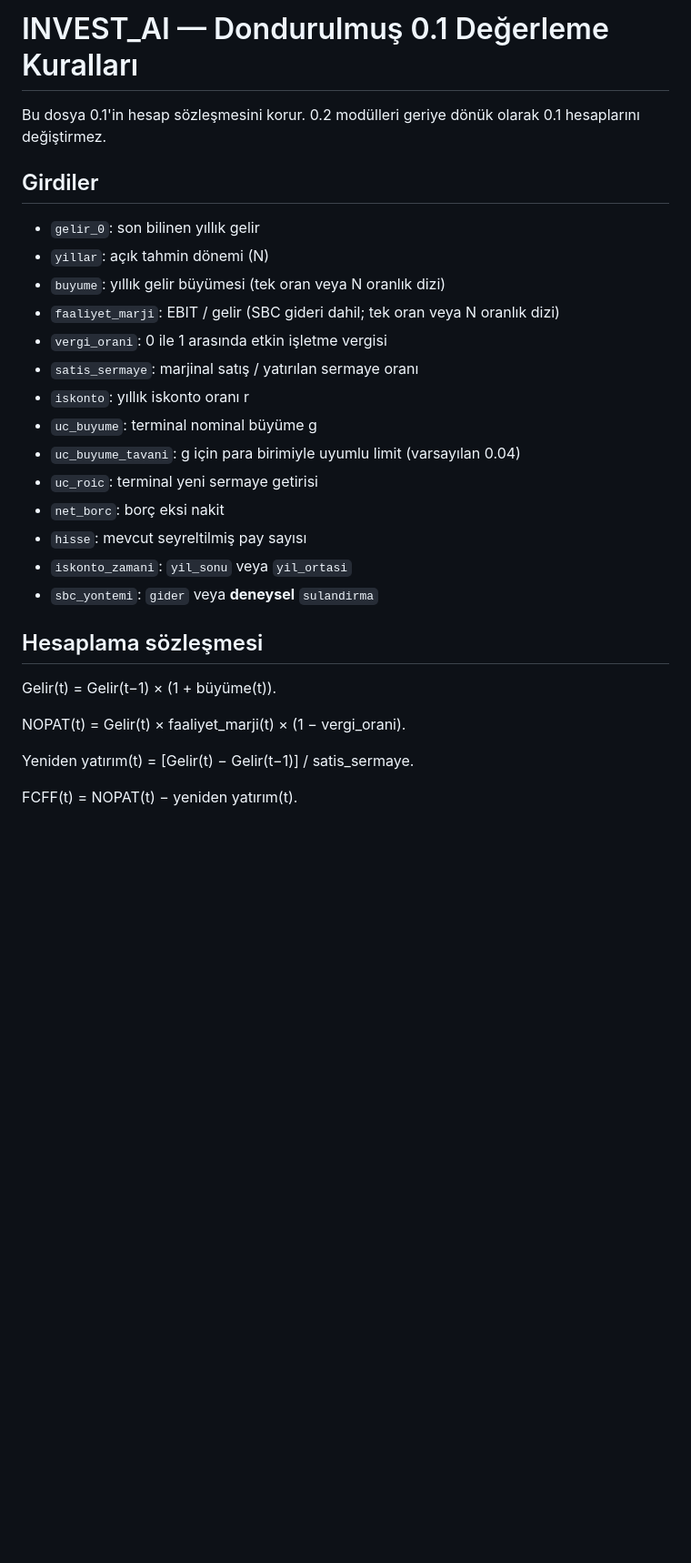
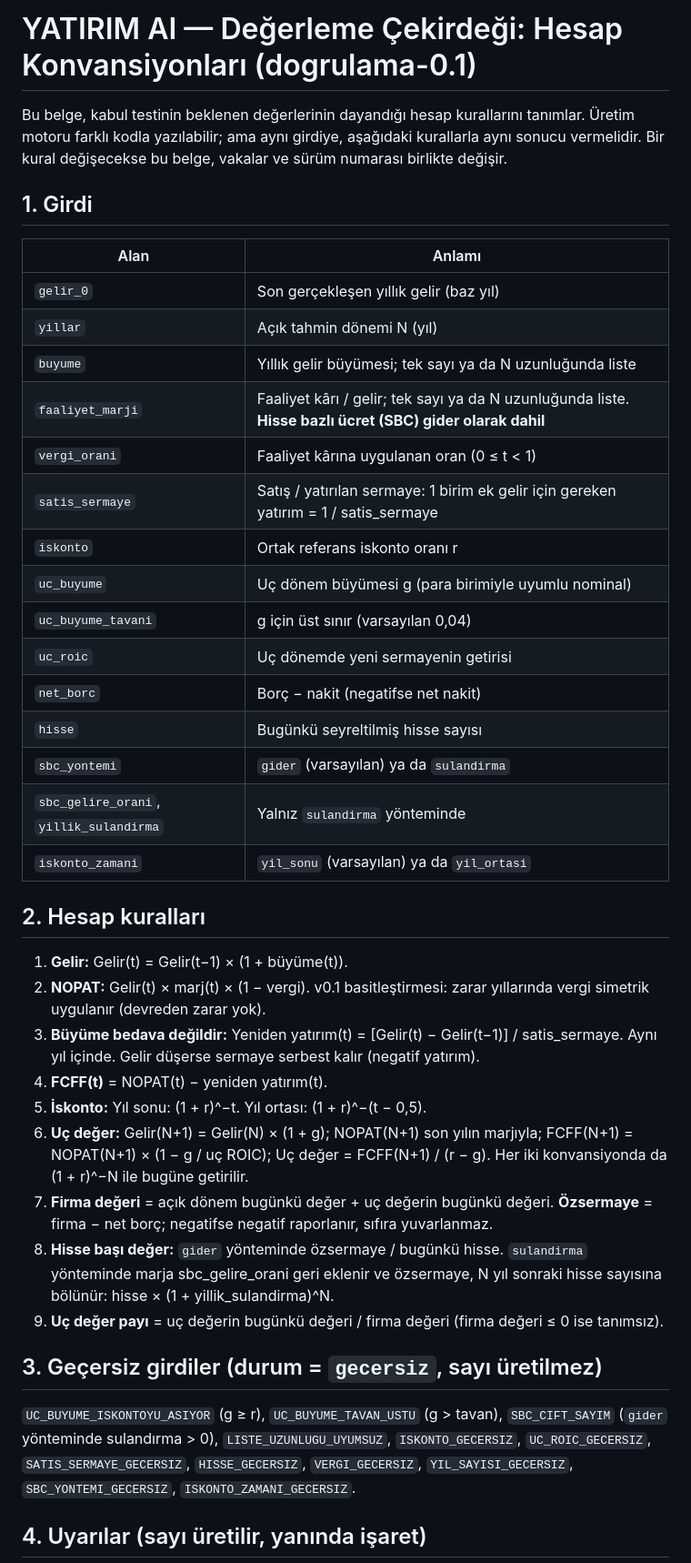
Before and after one commit to Marvell83/INVEST_AI, a Markdown page: dogrulama/KONVANSIYONLAR.md, the part around one of its changes. Shown at 91% size. Rendered like a GitHub page; blank space fills up the shorter version.

```diff
--- a/dogrulama/KONVANSIYONLAR.md
+++ b/dogrulama/KONVANSIYONLAR.md
@@ -1,31 +1,42 @@
-# INVEST_AI — Dondurulmuş 0.1 Değerleme Kuralları
+# YATIRIM AI — Değerleme Çekirdeği: Hesap Konvansiyonları (dogrulama-0.1)
 
-Bu dosya 0.1'in hesap sözleşmesini korur. 0.2 modülleri geriye dönük olarak 0.1 hesaplarını değiştirmez.
+Bu belge, kabul testinin beklenen değerlerinin dayandığı hesap kurallarını tanımlar. Üretim motoru farklı kodla yazılabilir; ama aynı girdiye, aşağıdaki kurallarla aynı sonucu vermelidir. Bir kural değişecekse bu belge, vakalar ve sürüm numarası birlikte değişir.
 
-## Girdiler
+## 1. Girdi
 
-- `gelir_0`: son bilinen yıllık gelir
-- `yillar`: açık tahmin dönemi (N)
-- `buyume`: yıllık gelir büyümesi (tek oran veya N oranlık dizi)
-- `faaliyet_marji`: EBIT / gelir (SBC gideri dahil; tek oran veya N oranlık dizi)
-- `vergi_orani`: 0 ile 1 arasında etkin işletme vergisi
-- `satis_sermaye`: marjinal satış / yatırılan sermaye oranı
-- `iskonto`: yıllık iskonto oranı r
-- `uc_buyume`: terminal nominal büyüme g
-- `uc_buyume_tavani`: g için para birimiyle uyumlu limit (varsayılan 0.04)
-- `uc_roic`: terminal yeni sermaye getirisi
-- `net_borc`: borç eksi nakit
-- `hisse`: mevcut seyreltilmiş pay sayısı
-- `iskonto_zamani`: `yil_sonu` veya `yil_ortasi`
-- `sbc_yontemi`: `gider` veya **deneysel** `sulandirma`
+| Alan | Anlamı |
+| --- | --- |
+| `gelir_0` | Son gerçekleşen yıllık gelir (baz yıl) |
+| `yillar` | Açık tahmin dönemi N (yıl) |
+| `buyume` | Yıllık gelir büyümesi; tek sayı ya da N uzunluğunda liste |
+| `faaliyet_marji` | Faaliyet kârı / gelir; tek sayı ya da N uzunluğunda liste. **Hisse bazlı ücret (SBC) gider olarak dahil** |
+| `vergi_orani` | Faaliyet kârına uygulanan oran (0 ≤ t < 1) |
+| `satis_sermaye` | Satış / yatırılan sermaye: 1 birim ek gelir için gereken yatırım = 1 / satis_sermaye |
+| `iskonto` | Ortak referans iskonto oranı r |
+| `uc_buyume` | Uç dönem büyümesi g (para birimiyle uyumlu nominal) |
+| `uc_buyume_tavani` | g için üst sınır (varsayılan 0,04) |
+| `uc_roic` | Uç dönemde yeni sermayenin getirisi |
+| `net_borc` | Borç − nakit (negatifse net nakit) |
+| `hisse` | Bugünkü seyreltilmiş hisse sayısı |
+| `sbc_yontemi` | `gider` (varsayılan) ya da `sulandirma` |
+| `sbc_gelire_orani`, `yillik_sulandirma` | Yalnız `sulandirma` yönteminde |
+| `iskonto_zamani` | `yil_sonu` (varsayılan) ya da `yil_ortasi` |
 
-## Hesaplama sözleşmesi
+## 2. Hesap kuralları
 
-Gelir(t) = Gelir(t−1) × (1 + büyüme(t)).
+1. **Gelir:** Gelir(t) = Gelir(t−1) × (1 + büyüme(t)).
+2. **NOPAT:** Gelir(t) × marj(t) × (1 − vergi). v0.1 basitleştirmesi: zarar yıllarında vergi simetrik uygulanır (devreden zarar yok).
+3. **Büyüme bedava değildir:** Yeniden yatırım(t) = [Gelir(t) − Gelir(t−1)] / satis_sermaye. Aynı yıl içinde. Gelir düşerse sermaye serbest kalır (negatif yatırım).
+4. **FCFF(t)** = NOPAT(t) − yeniden yatırım(t).
+5. **İskonto:** Yıl sonu: (1 + r)^−t. Yıl ortası: (1 + r)^−(t − 0,5).
+6. **Uç değer:** Gelir(N+1) = Gelir(N) × (1 + g); NOPAT(N+1) son yılın marjıyla; FCFF(N+1) = NOPAT(N+1) × (1 − g / uç ROIC); Uç değer = FCFF(N+1) / (r − g). Her iki konvansiyonda da (1 + r)^−N ile bugüne getirilir.
+7. **Firma değeri** = açık dönem bugünkü değer + uç değerin bugünkü değeri. **Özsermaye** = firma − net borç; negatifse negatif raporlanır, sıfıra yuvarlanmaz.
+8. **Hisse başı değer:** `gider` yönteminde özsermaye / bugünkü hisse. `sulandirma` yönteminde marja sbc_gelire_orani geri eklenir ve özsermaye, N yıl sonraki hisse sayısına bölünür: hisse × (1 + yillik_sulandirma)^N.
+9. **Uç değer payı** = uç değerin bugünkü değeri / firma değeri (firma değeri ≤ 0 ise tanımsız).
 
-NOPAT(t) = Gelir(t) × faaliyet_marji(t) × (1 − vergi_orani).
+## 3. Geçersiz girdiler (durum = `gecersiz`, sayı üretilmez)
 
-Yeniden yatırım(t) = [Gelir(t) − Gelir(t−1)] / satis_sermaye.
+`UC_BUYUME_ISKONTOYU_ASIYOR` (g ≥ r), `UC_BUYUME_TAVAN_USTU` (g > tavan), `SBC_CIFT_SAYIM` (`gider` yönteminde sulandırma > 0), `LISTE_UZUNLUGU_UYUMSUZ`, `ISKONTO_GECERSIZ`, `UC_ROIC_GECERSIZ`, `SATIS_SERMAYE_GECERSIZ`, `HISSE_GECERSIZ`, `VERGI_GECERSIZ`, `YIL_SAYISI_GECERSIZ`, `SBC_YONTEMI_GECERSIZ`, `ISKONTO_ZAMANI_GECERSIZ`.
 
-FCFF(t) = NOPAT(t) − yeniden yatırım(t).
+## 4. Uyarılar (sayı üretilir, yanında işaret)
 
```
Also changed, not shown: other parts of dogrulama/KONVANSIYONLAR.md (+25 -41 lines).
